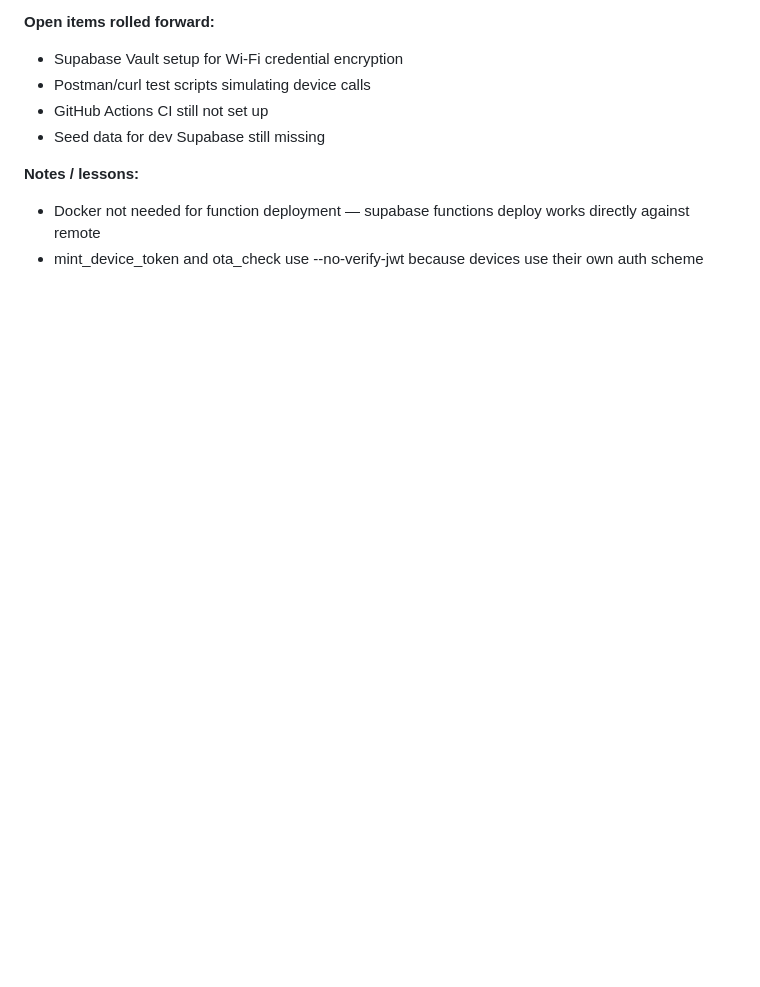
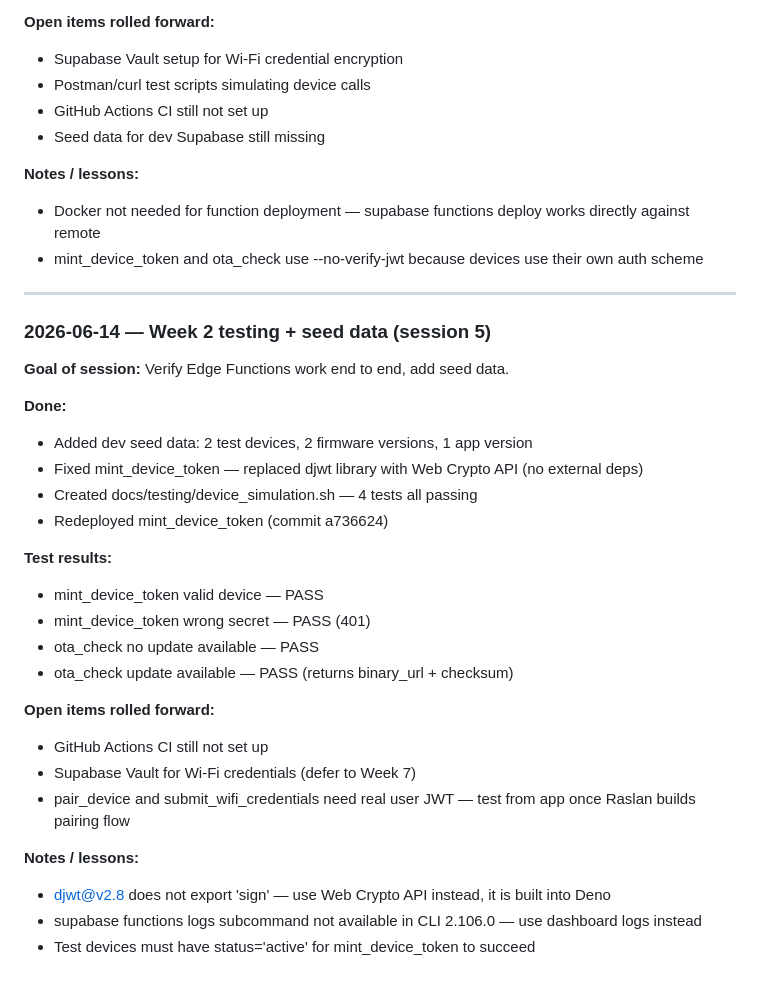
Before and after one commit to Caeorta-io/caeorta_app, a Markdown page: docs/workdiary.md, the part around the change. GitHub-like rendering; blank space fills up the shorter version.

Commit message:
docs: workdiary session 5 — week 2 testing complete

```diff
--- a/docs/workdiary.md
+++ b/docs/workdiary.md
@@ -682,3 +682,31 @@ When starting a new entry, copy this scaffold to the bottom of the file. Keep pr
 **Notes / lessons:**
 - Docker not needed for function deployment — supabase functions deploy works directly against remote
 - mint_device_token and ota_check use --no-verify-jwt because devices use their own auth scheme
+
+---
+
+### 2026-06-14 — Week 2 testing + seed data (session 5)
+
+**Goal of session:** Verify Edge Functions work end to end, add seed data.
+
+**Done:**
+- Added dev seed data: 2 test devices, 2 firmware versions, 1 app version
+- Fixed mint_device_token — replaced djwt library with Web Crypto API (no external deps)
+- Created docs/testing/device_simulation.sh — 4 tests all passing
+- Redeployed mint_device_token (commit a736624)
+
+**Test results:**
+- mint_device_token valid device — PASS
+- mint_device_token wrong secret — PASS (401)
+- ota_check no update available — PASS
+- ota_check update available — PASS (returns binary_url + checksum)
+
+**Open items rolled forward:**
+- GitHub Actions CI still not set up
+- Supabase Vault for Wi-Fi credentials (defer to Week 7)
+- pair_device and submit_wifi_credentials need real user JWT — test from app once Raslan builds pairing flow
+
+**Notes / lessons:**
+- djwt@v2.8 does not export 'sign' — use Web Crypto API instead, it is built into Deno
+- supabase functions logs subcommand not available in CLI 2.106.0 — use dashboard logs instead
+- Test devices must have status='active' for mint_device_token to succeed
```
